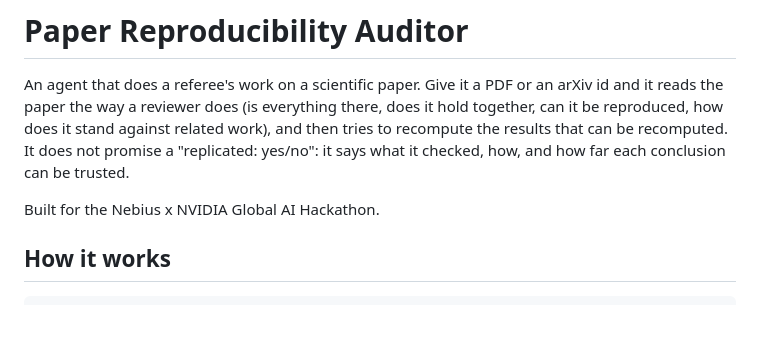
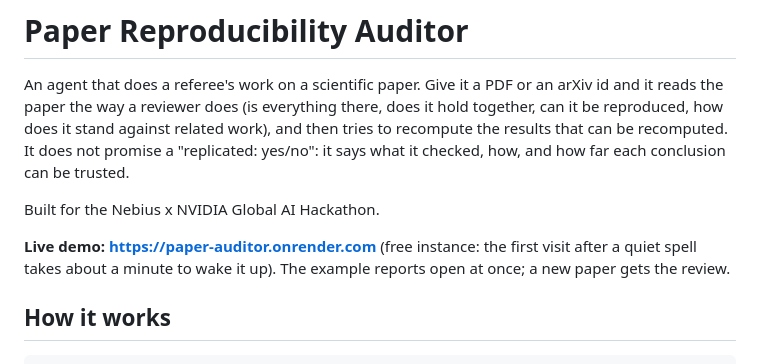
Before and after one commit to ablesarodriguez/paper-auditor, a Markdown page: README.md, the part around the change. GitHub-like rendering; blank space fills up the shorter version.

Commit message:
README: link to the live demo

```diff
--- a/README.md
+++ b/README.md
@@ -8,6 +8,10 @@ not promise a "replicated: yes/no": it says what it checked, how, and how far
 each conclusion can be trusted.
 
 Built for the Nebius x NVIDIA Global AI Hackathon.
+
+**Live demo: https://paper-auditor.onrender.com** (free instance: the first visit after a quiet
+spell takes about a minute to wake it up). The example reports open at once; a new paper gets
+the review.
 
 ## How it works
 
```
